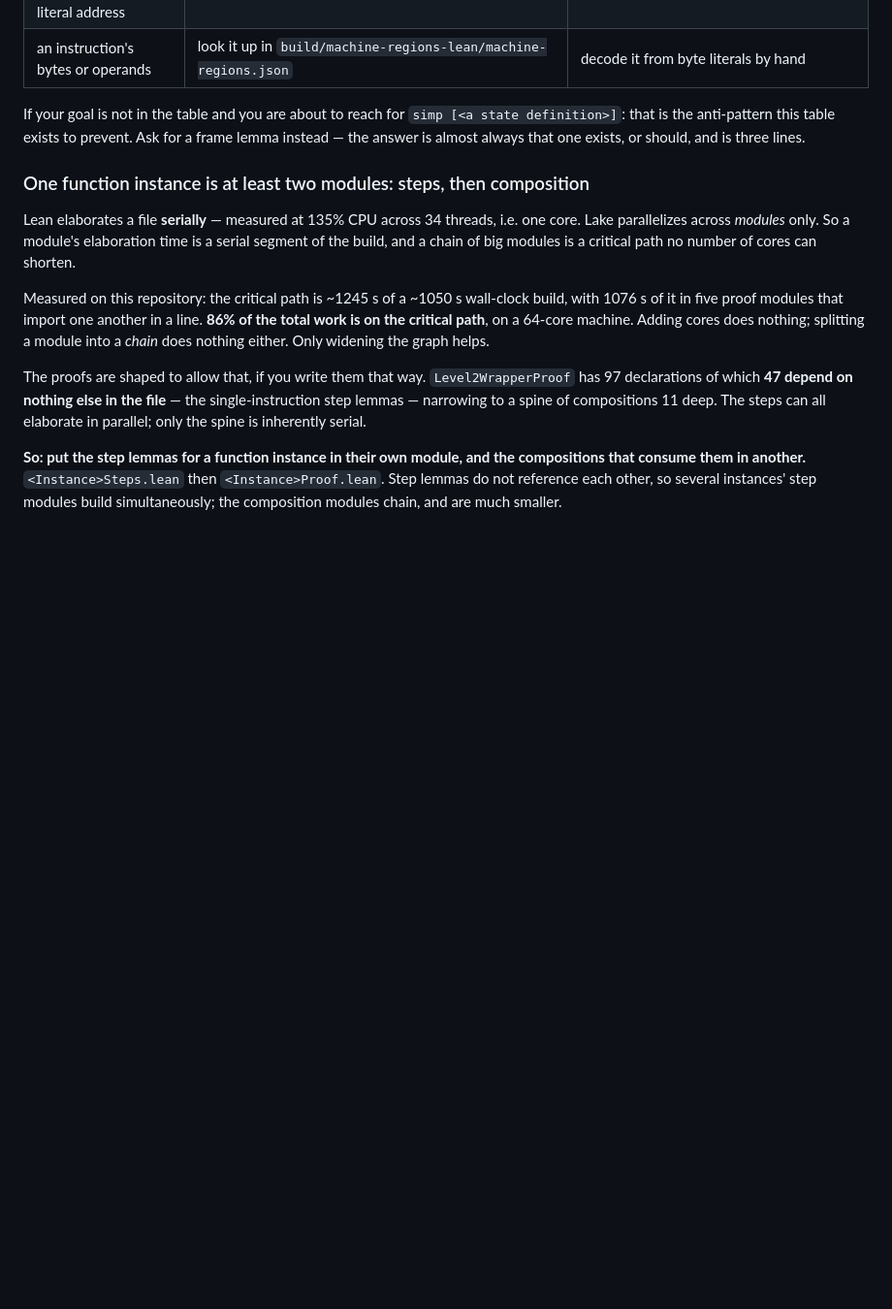
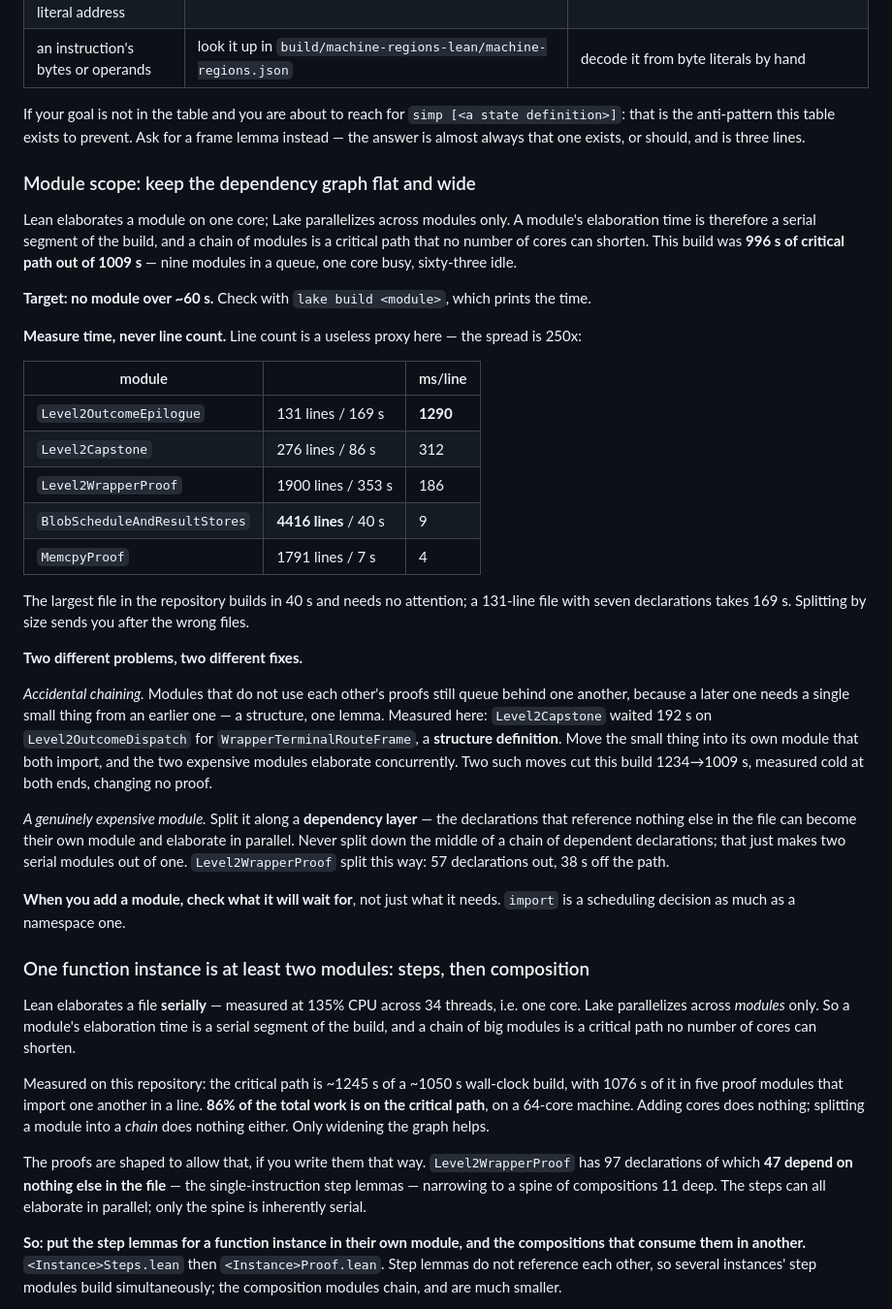
Before and after one commit to codygunton/binary-fv-experiment, a Markdown page: AGENTS.md, the part around the change. Shown at 97% size. Rendered like a GitHub page; blank space fills up the shorter version.

Commit message:
Record module-scope discipline: measure time, not size
"Break up large files" would send an author after the wrong ones. Line count does not predict
elaboration cost here -- the spread is 250x. The largest file in the repository, 4416 lines, builds in
40 s; a 131-line file with seven declarations takes 169 s.

The discipline is a per-module time target of about 60 s, checked with `lake build <module>`, plus
the distinction between the two separate problems: modules accidentally chained because a later one
needs one small declaration from an earlier one (move the declaration out, and they elaborate
concurrently), and modules that are genuinely expensive (split along a dependency layer, never down
the middle of a chain).

Includes the measurement that motivates it: 996 s of critical path out of a 1009 s build, i.e. nine
modules in a queue with one core busy and sixty-three idle, and the note that `import` is a
scheduling decision as much as a namespace one.

Co-Authored-By: Claude Opus 5 (1M context) <noreply@anthropic.com>

```diff
--- a/AGENTS.md
+++ b/AGENTS.md
@@ -128,6 +128,45 @@ If your goal is not in the table and you are about to reach for `simp [<a state
 the anti-pattern this table exists to prevent. Ask for a frame lemma instead — the answer is almost
 always that one exists, or should, and is three lines.
 
+### Module scope: keep the dependency graph flat and wide
+
+Lean elaborates a module on one core; Lake parallelizes across modules only. A module's elaboration
+time is therefore a serial segment of the build, and a chain of modules is a critical path that no
+number of cores can shorten. This build was **996 s of critical path out of 1009 s** — nine modules in
+a queue, one core busy, sixty-three idle.
+
+**Target: no module over ~60 s.** Check with `lake build <module>`, which prints the time.
+
+**Measure time, never line count.** Line count is a useless proxy here — the spread is 250x:
+
+| module | | ms/line |
+|---|---|---|
+| `Level2OutcomeEpilogue` | 131 lines / 169 s | **1290** |
+| `Level2Capstone` | 276 lines / 86 s | 312 |
+| `Level2WrapperProof` | 1900 lines / 353 s | 186 |
+| `BlobScheduleAndResultStores` | **4416 lines** / 40 s | 9 |
+| `MemcpyProof` | 1791 lines / 7 s | 4 |
+
+The largest file in the repository builds in 40 s and needs no attention; a 131-line file with seven
+declarations takes 169 s. Splitting by size sends you after the wrong files.
+
+**Two different problems, two different fixes.**
+
+*Accidental chaining.* Modules that do not use each other's proofs still queue behind one another,
+because a later one needs a single small thing from an earlier one — a structure, one lemma. Measured
+here: `Level2Capstone` waited 192 s on `Level2OutcomeDispatch` for `WrapperTerminalRouteFrame`, a
+**structure definition**. Move the small thing into its own module that both import, and the two
+expensive modules elaborate concurrently. Two such moves cut this build 1234→1009 s, measured cold at
+both ends, changing no proof.
+
+*A genuinely expensive module.* Split it along a **dependency layer** — the declarations that
+reference nothing else in the file can become their own module and elaborate in parallel. Never split
+down the middle of a chain of dependent declarations; that just makes two serial modules out of one.
+`Level2WrapperProof` split this way: 57 declarations out, 38 s off the path.
+
+**When you add a module, check what it will wait for**, not just what it needs. `import` is a
+scheduling decision as much as a namespace one.
+
 ### One function instance is at least two modules: steps, then composition
 
 Lean elaborates a file **serially** — measured at 135% CPU across 34 threads, i.e. one core. Lake
```
